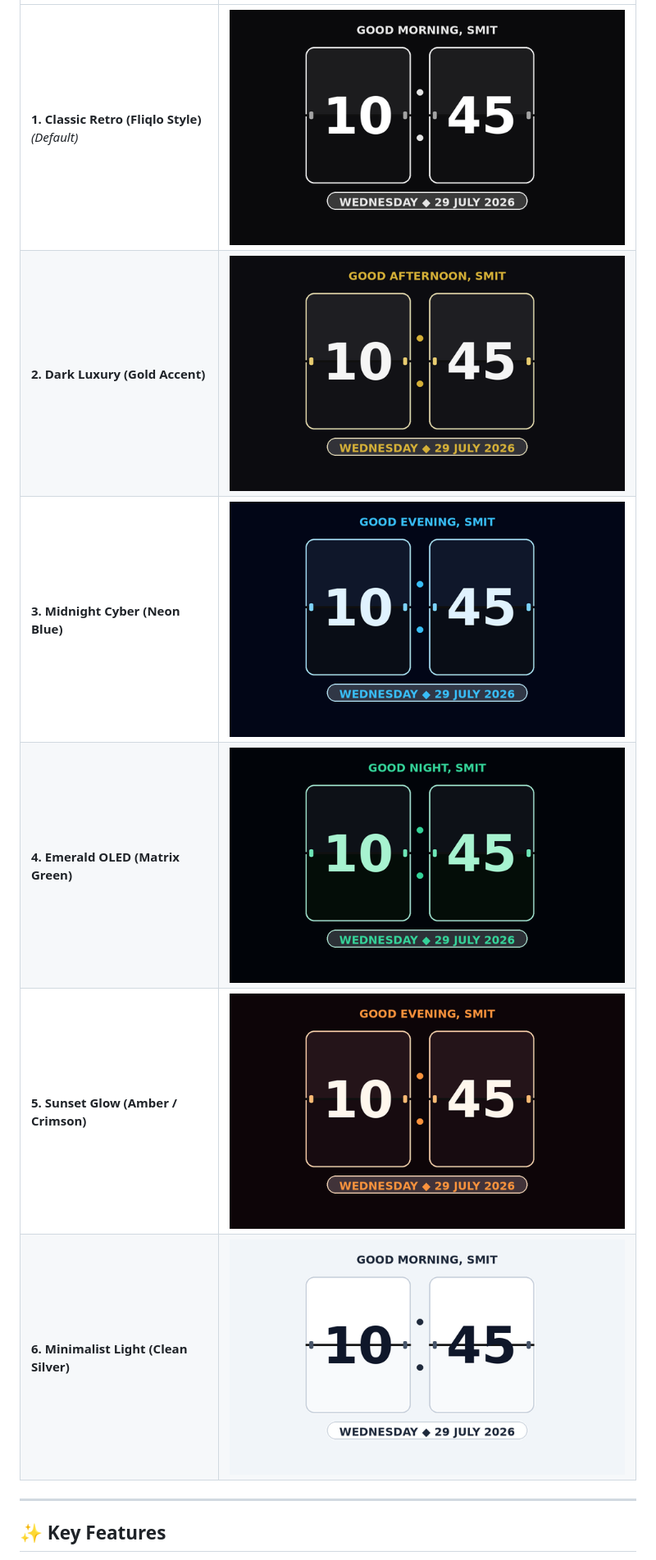
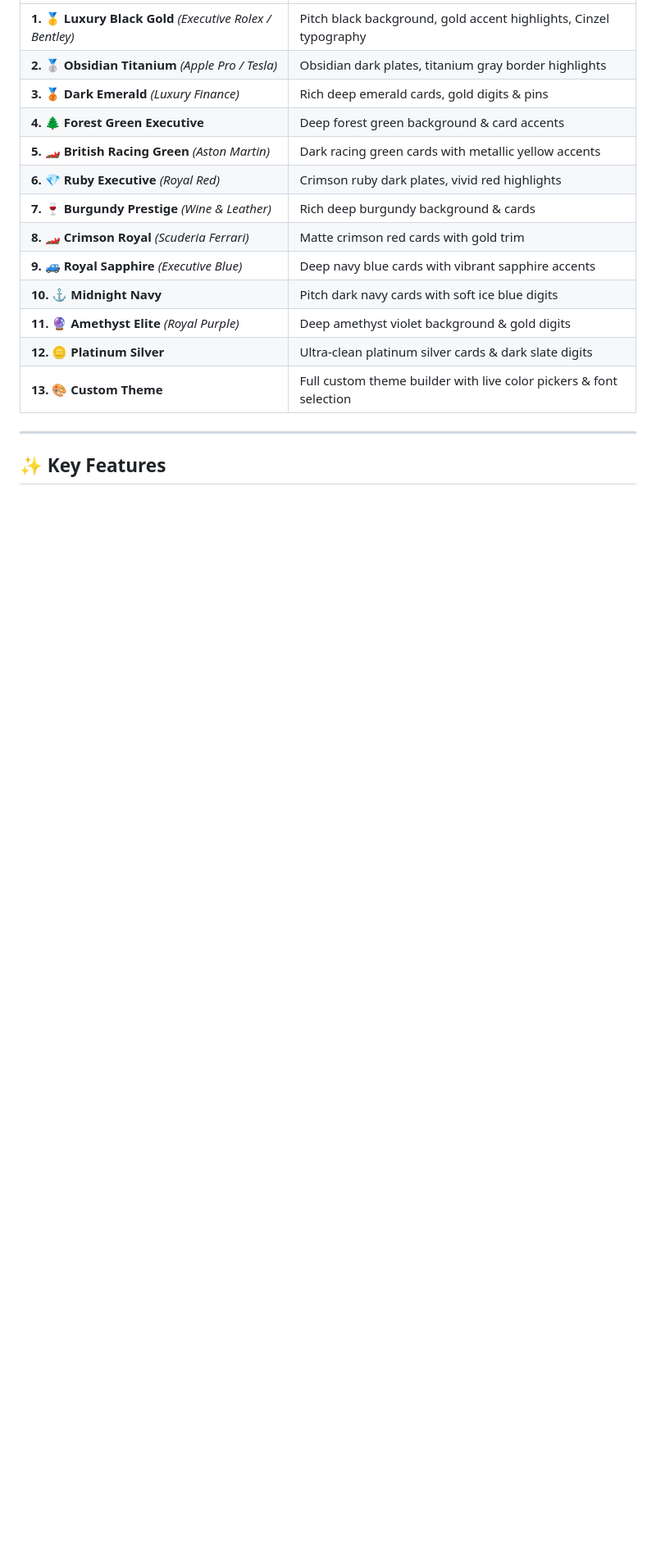
Before and after one commit to smit-darji/ubuntu-flipclock-screensaver, a Markdown page: README.md, the part around one of its changes. Shown at 82% size. Drawn GitHub-style; blank space fills up the shorter version.

```diff
--- a/README.md
+++ b/README.md
@@ -15,10 +15,17 @@ A native, high-fidelity, multi-monitor flip clock screensaver for Ubuntu Linux.
 |---|---|
-| **1. Classic Retro (Fliqlo Style)** *(Default)* | ![Classic Retro (Fliqlo Style)](assets/theme_classic_retro.png) |
-| **2. Dark Luxury (Gold Accent)** | ![Dark Luxury Gold](assets/theme_dark_gold.png) |
-| **3. Midnight Cyber (Neon Blue)** | ![Midnight Cyber Neon](assets/theme_midnight_cyber.png) |
-| **4. Emerald OLED (Matrix Green)** | ![Emerald OLED Green](assets/theme_emerald_oled.png) |
-| **5. Sunset Glow (Amber / Crimson)** | ![Sunset Glow Orange](assets/theme_sunset_glow.png) |
-| **6. Minimalist Light (Clean Silver)** | ![Minimalist Light Silver](assets/theme_minimal_light.png) |
+| **1. 🥇 Luxury Black Gold** *(Executive Rolex / Bentley)* | Pitch black background, gold accent highlights, Cinzel typography |
+| **2. 🥈 Obsidian Titanium** *(Apple Pro / Tesla)* | Obsidian dark plates, titanium gray border highlights |
+| **3. 🥉 Dark Emerald** *(Luxury Finance)* | Rich deep emerald cards, gold digits & pins |
+| **4. 🌲 Forest Green Executive** | Deep forest green background & card accents |
+| **5. 🏎️ British Racing Green** *(Aston Martin)* | Dark racing green cards with metallic yellow accents |
+| **6. 💎 Ruby Executive** *(Royal Red)* | Crimson ruby dark plates, vivid red highlights |
+| **7. 🍷 Burgundy Prestige** *(Wine & Leather)* | Rich deep burgundy background & cards |
+| **8. 🏎️ Crimson Royal** *(Scuderia Ferrari)* | Matte crimson red cards with gold trim |
+| **9. 🚙 Royal Sapphire** *(Executive Blue)* | Deep navy blue cards with vibrant sapphire accents |
+| **10. ⚓ Midnight Navy** | Pitch dark navy cards with soft ice blue digits |
+| **11. 🔮 Amethyst Elite** *(Royal Purple)* | Deep amethyst violet background & gold digits |
+| **12. 🪙 Platinum Silver** | Ultra-clean platinum silver cards & dark slate digits |
+| **13. 🎨 Custom Theme** | Full custom theme builder with live color pickers & font selection |
 
 ---
 
```
Also changed, not shown: other parts of README.md (+16 -21 lines).
